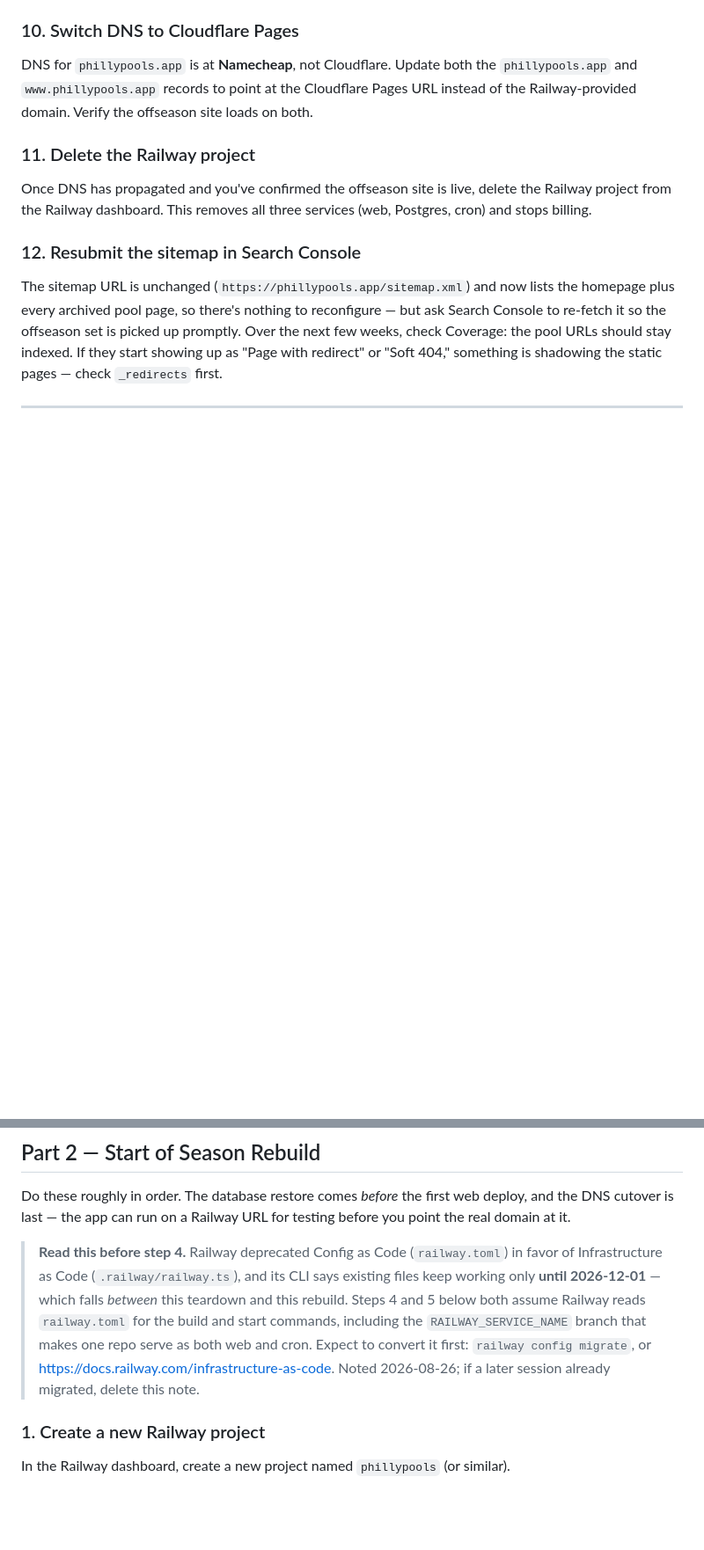
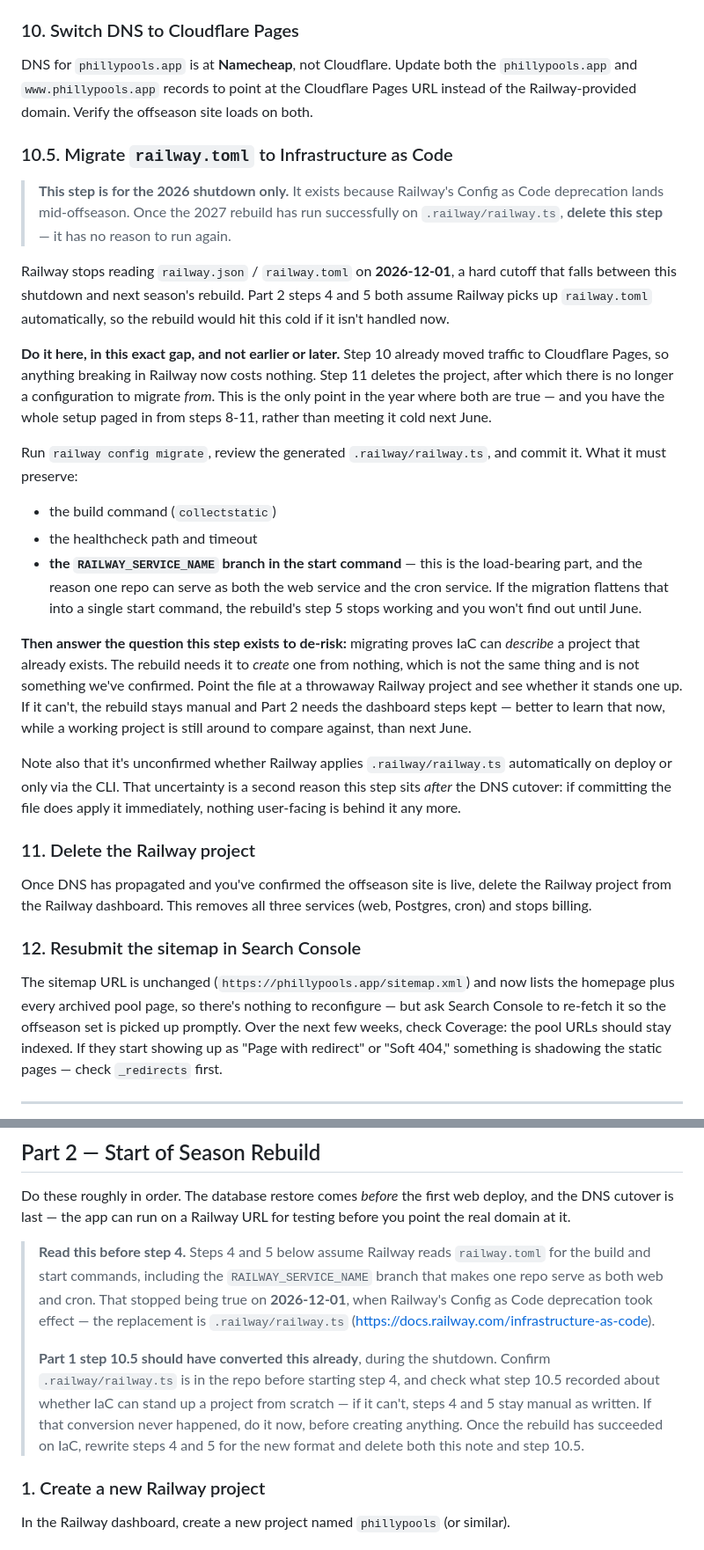
Before and after one commit to rosenbergj/phillypools, a Markdown page: offseason-runbook.md, 2 parts joined by grey strips. Shown at 88% size. Drawn GitHub-style; blank space fills up the shorter version.

Commit message:
Schedule the Railway IaC migration as shutdown step 10.5
Railway stops reading railway.toml on 2026-12-01, between this shutdown and
next season's rebuild. The migration goes in the gap between the DNS cutover
and deleting the project: that is the only point in the year when traffic has
already moved to Cloudflare Pages and a Railway project still exists to
migrate from, and it happens while the setup is fresh rather than eight
months later mid-rebuild.

Deliberately not done during the season. The migration's only effect on a
running project is to rewrite its build and start commands — including the
RAILWAY_SERVICE_NAME branch that makes one repo serve as both web and cron —
and that risk buys nothing for a project with days left to live.

The step is marked one-season-only, and says to delete itself once the 2027
rebuild has run on IaC. Part 2's warning now points at it rather than
describing the deprecation as unhandled.

Co-Authored-By: Claude Opus 5 <noreply@anthropic.com>

```diff
--- a/offseason-runbook.md
+++ b/offseason-runbook.md
@@ -283,6 +283,45 @@ DNS for `phillypools.app` is at **Namecheap**, not Cloudflare. Update both the
 `phillypools.app` and `www.phillypools.app` records to point at the Cloudflare Pages
 URL instead of the Railway-provided domain. Verify the offseason site loads on both.
 
+### 10.5. Migrate `railway.toml` to Infrastructure as Code
+
+> **This step is for the 2026 shutdown only.** It exists because Railway's Config as
+> Code deprecation lands mid-offseason. Once the 2027 rebuild has run successfully on
+> `.railway/railway.ts`, **delete this step** — it has no reason to run again.
+
+Railway stops reading `railway.json` / `railway.toml` on **2026-12-01**, a hard cutoff
+that falls between this shutdown and next season's rebuild. Part 2 steps 4 and 5 both
+assume Railway picks up `railway.toml` automatically, so the rebuild would hit this cold
+if it isn't handled now.
+
+**Do it here, in this exact gap, and not earlier or later.** Step 10 already moved
+traffic to Cloudflare Pages, so anything breaking in Railway now costs nothing. Step 11
+deletes the project, after which there is no longer a configuration to migrate *from*.
+This is the only point in the year where both are true — and you have the whole setup
+paged in from steps 8-11, rather than meeting it cold next June.
+
+Run `railway config migrate`, review the generated `.railway/railway.ts`, and commit it.
+What it must preserve:
+
+- the build command (`collectstatic`)
+- the healthcheck path and timeout
+- **the `RAILWAY_SERVICE_NAME` branch in the start command** — this is the load-bearing
+  part, and the reason one repo can serve as both the web service and the cron service.
+  If the migration flattens that into a single start command, the rebuild's step 5 stops
+  working and you won't find out until June.
+
+**Then answer the question this step exists to de-risk:** migrating proves IaC can
+*describe* a project that already exists. The rebuild needs it to *create* one from
+nothing, which is not the same thing and is not something we've confirmed. Point the
+file at a throwaway Railway project and see whether it stands one up. If it can't, the
+rebuild stays manual and Part 2 needs the dashboard steps kept — better to learn that
+now, while a working project is still around to compare against, than next June.
+
+Note also that it's unconfirmed whether Railway applies `.railway/railway.ts`
+automatically on deploy or only via the CLI. That uncertainty is a second reason this
+step sits *after* the DNS cutover: if committing the file does apply it immediately,
+nothing user-facing is behind it any more.
+
 ### 11. Delete the Railway project
 
 Once DNS has propagated and you've confirmed the offseason site is live, delete the Railway project from the Railway dashboard. This removes all three services (web, Postgres, cron) and stops billing.
@@ -304,14 +343,18 @@ Do these roughly in order. The database restore comes *before* the first web dep
 and the DNS cutover is last — the app can run on a Railway URL for testing before you
 point the real domain at it.
 
-> **Read this before step 4.** Railway deprecated Config as Code (`railway.toml`) in
-> favor of Infrastructure as Code (`.railway/railway.ts`), and its CLI says existing
-> files keep working only **until 2026-12-01** — which falls *between* this teardown and
-> this rebuild. Steps 4 and 5 below both assume Railway reads `railway.toml` for the
-> build and start commands, including the `RAILWAY_SERVICE_NAME` branch that makes one
-> repo serve as both web and cron. Expect to convert it first: `railway config migrate`,
-> or https://docs.railway.com/infrastructure-as-code. Noted 2026-08-26; if a later
-> session already migrated, delete this note.
+> **Read this before step 4.** Steps 4 and 5 below assume Railway reads `railway.toml`
+> for the build and start commands, including the `RAILWAY_SERVICE_NAME` branch that
+> makes one repo serve as both web and cron. That stopped being true on **2026-12-01**,
+> when Railway's Config as Code deprecation took effect — the replacement is
+> `.railway/railway.ts` (https://docs.railway.com/infrastructure-as-code).
+>
+> **Part 1 step 10.5 should have converted this already**, during the shutdown. Confirm
+> `.railway/railway.ts` is in the repo before starting step 4, and check what step 10.5
+> recorded about whether IaC can stand up a project from scratch — if it can't, steps 4
+> and 5 stay manual as written. If that conversion never happened, do it now, before
+> creating anything. Once the rebuild has succeeded on IaC, rewrite steps 4 and 5 for
+> the new format and delete both this note and step 10.5.
 
 ### 1. Create a new Railway project
 
```
